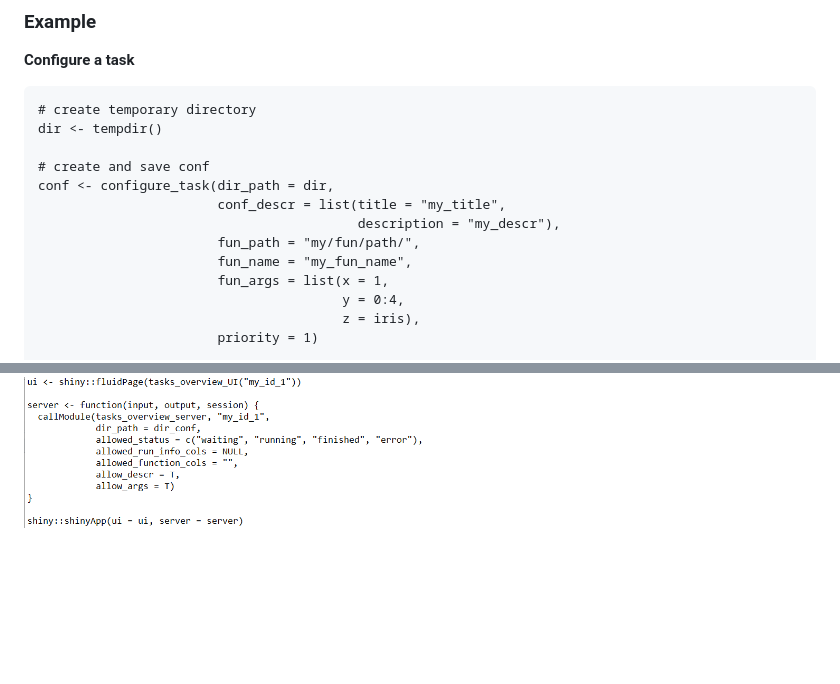
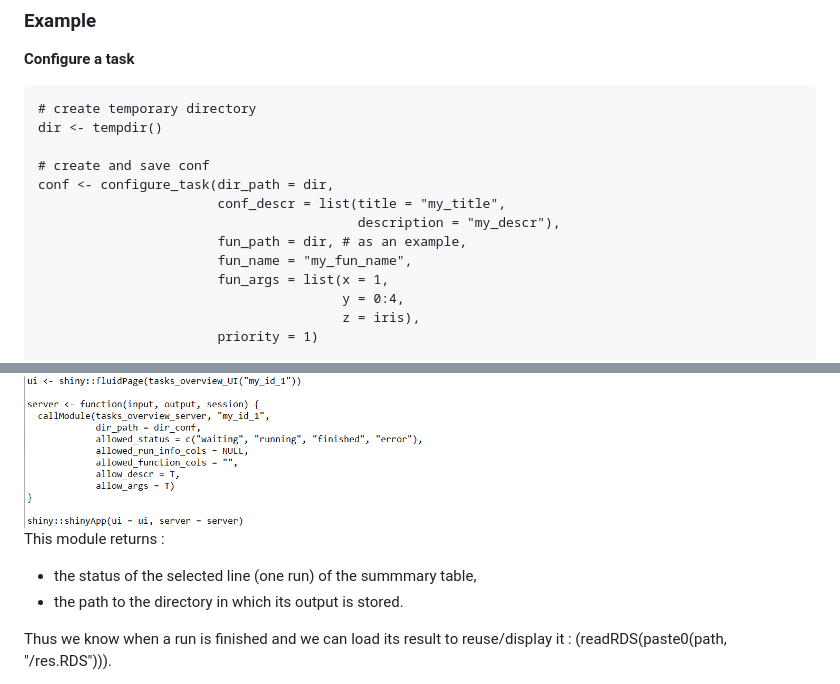
Before and after one commit to datastorm-open/shinybatch, a Markdown page: README.md, 2 parts joined by grey strips. Drawn GitHub-style; blank space fills up the shorter version.

```diff
--- a/README.md
+++ b/README.md
@@ -101,7 +101,7 @@ dir <- tempdir()
 conf <- configure_task(dir_path = dir,
                        conf_descr = list(title = "my_title",
                                          description = "my_descr"),
-                       fun_path = "my/fun/path/",
+                       fun_path = dir, # as an example,
                        fun_name = "my_fun_name",
                        fun_args = list(x = 1,
                                        y = 0:4,
@@ -319,3 +376,9 @@ call:
 call:
 
 <img src="inst/img/see_tasks_shiny_code.PNG" width="400">
+
+This module returns :
+- the status of the selected line (one run) of the summmary table,
+- the path to the directory in which its output is stored.
+
+Thus we know when a run is finished and we can load its result to reuse/display it : (readRDS(paste0(path, "/res.RDS"))).
```
Also changed, not shown: other parts of README.md (+75 -18 lines), inst/img/demo_app_conf_task.PNG (added), inst/img/demo_app_view_task_1.PNG (added), inst/img/demo_app_view_task_2.PNG (added), 5 other files.
